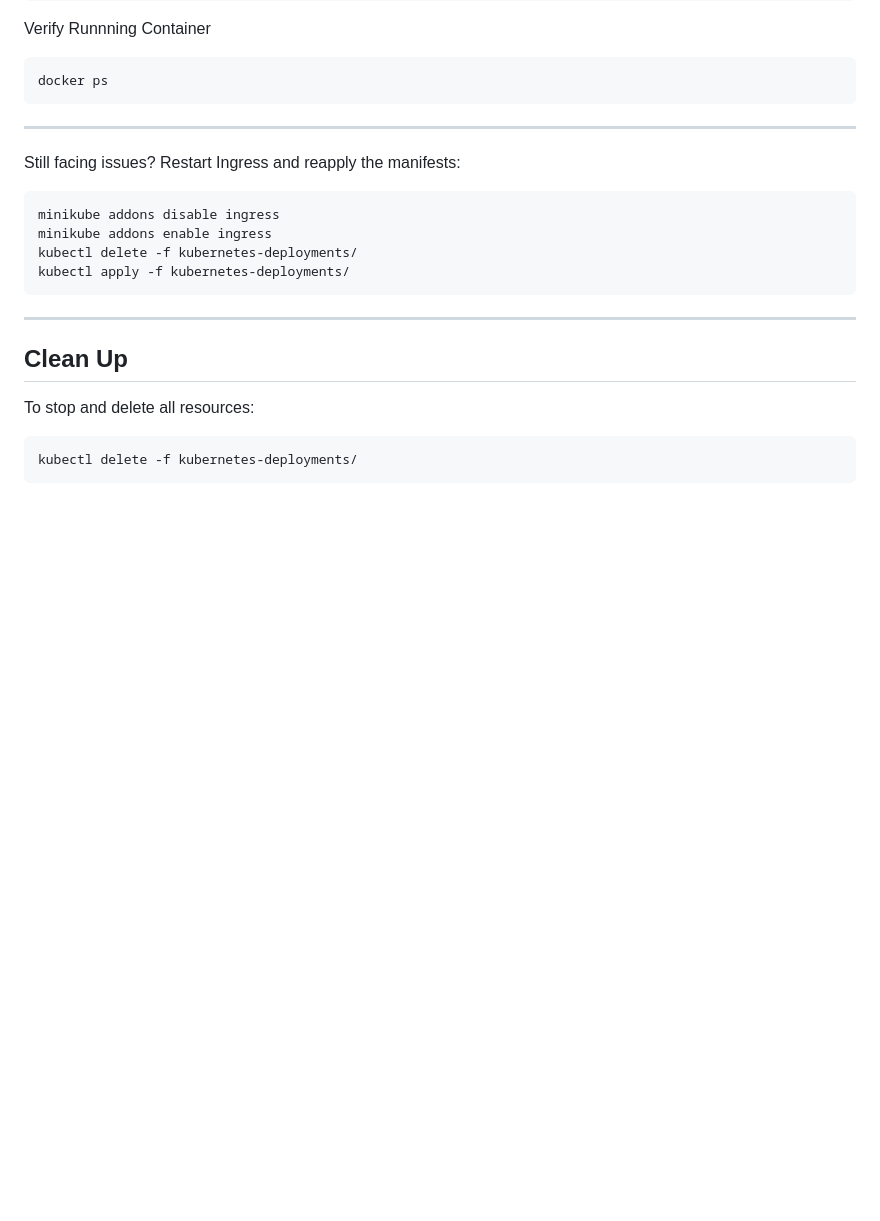
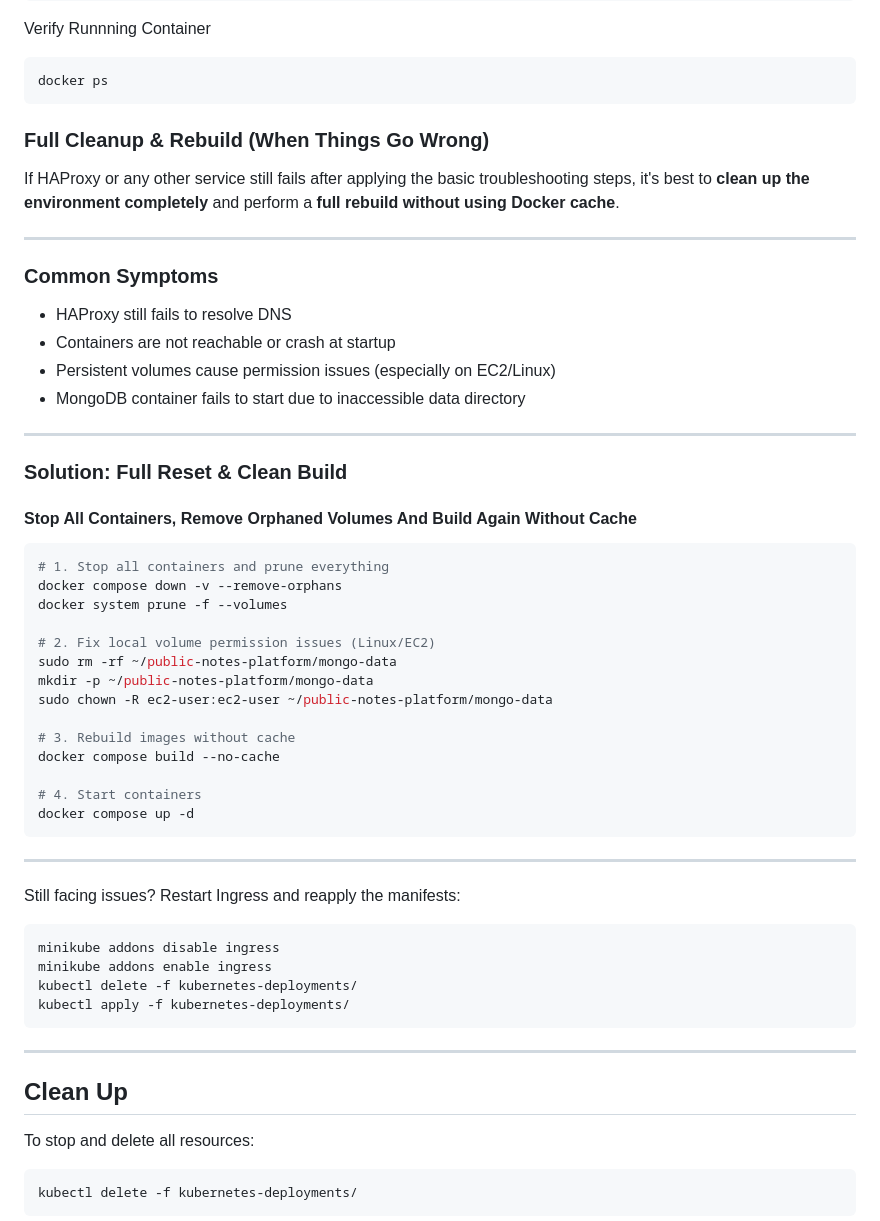
Before and after one commit to thanhtruc090699/-cloud_computing_project, a Markdown page: README.md, the part around the change. Drawn GitHub-style; blank space fills up the shorter version.

Commit message:
add troubleshooting for rebuild in case not things work

````diff
--- a/README.md
+++ b/README.md
@@ -331,6 +331,40 @@ Verify Runnning Container
 docker ps
 ```
 
+### Full Cleanup & Rebuild (When Things Go Wrong)
+
+If HAProxy or any other service still fails after applying the basic troubleshooting steps, it's best to **clean up the environment completely** and perform a **full rebuild without using Docker cache**.
+
+---
+
+### Common Symptoms
+- HAProxy still fails to resolve DNS
+- Containers are not reachable or crash at startup
+- Persistent volumes cause permission issues (especially on EC2/Linux)
+- MongoDB container fails to start due to inaccessible data directory
+
+---
+
+### Solution: Full Reset & Clean Build
+
+#### Stop All Containers, Remove Orphaned Volumes And Build Again Without Cache
+
+```bash
+# 1. Stop all containers and prune everything
+docker compose down -v --remove-orphans
+docker system prune -f --volumes
+
+# 2. Fix local volume permission issues (Linux/EC2)
+sudo rm -rf ~/public-notes-platform/mongo-data
+mkdir -p ~/public-notes-platform/mongo-data
+sudo chown -R ec2-user:ec2-user ~/public-notes-platform/mongo-data
+
+# 3. Rebuild images without cache
+docker compose build --no-cache
+
+# 4. Start containers
+docker compose up -d
+```
 
 ---
 
````
